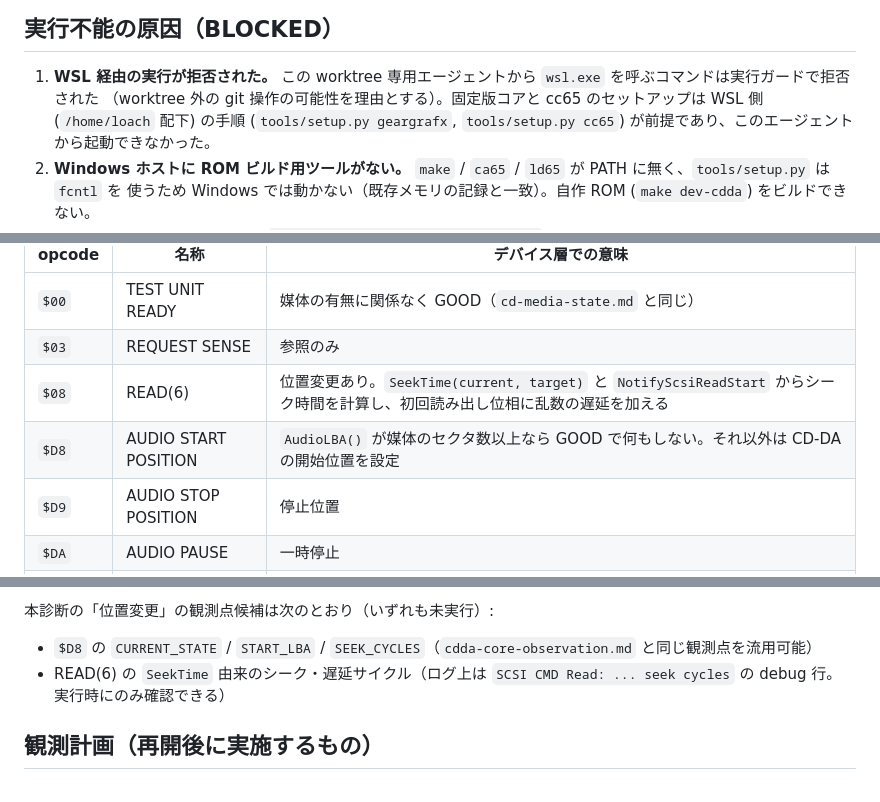
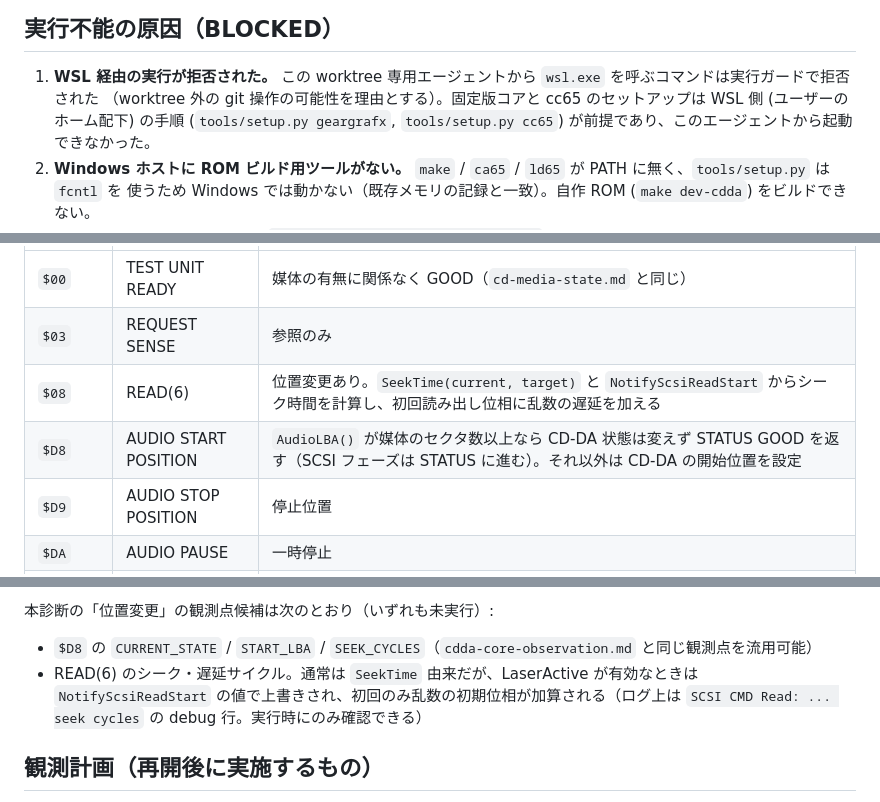
Before and after one commit to mao2009/oss-pce-cd-bios, a Markdown page: docs/cdseek-device-observation.md, 3 parts joined by grey strips. Drawn GitHub-style.

Commit message:
docs: 独立レビュー指摘を反映しSCSI状態の記述を正確化 (#215)
- WSL のユーザー固有パスを除去
- 無効LBAの $D8 は CD-DA 状態を変えず STATUS GOOD を返す（SCSI フェーズは進む）と明記
- READ(6) のシーク計算に LaserActive による上書きを追記

検証: コード変更なし。固定版 b49ae82 のソース読解で各主張を再確認（未実行）。

Co-Authored-By: Claude Haiku 5.5 <noreply@anthropic.com>

```diff
--- a/docs/cdseek-device-observation.md
+++ b/docs/cdseek-device-observation.md
@@ -20,7 +20,7 @@ System Card API の意味とは別物である。
 ## 実行不能の原因（BLOCKED）
 
 1. **WSL 経由の実行が拒否された。** この worktree 専用エージェントから `wsl.exe` を呼ぶコマンドは実行ガードで拒否された
-   （worktree 外の git 操作の可能性を理由とする）。固定版コアと cc65 のセットアップは WSL 側 (`/home/loach` 配下) の手順
+   （worktree 外の git 操作の可能性を理由とする）。固定版コアと cc65 のセットアップは WSL 側 (ユーザーのホーム配下) の手順
    (`tools/setup.py geargrafx`, `tools/setup.py cc65`) が前提であり、このエージェントから起動できなかった。
 2. **Windows ホストに ROM ビルド用ツールがない。** `make` / `ca65` / `ld65` が PATH に無く、`tools/setup.py` は `fcntl` を
    使うため Windows では動かない（既存メモリの記録と一致）。自作 ROM (`make dev-cdda`) をビルドできない。
@@ -40,7 +40,7 @@ System Card API の意味とは別物である。
 | `$00` | TEST UNIT READY | 媒体の有無に関係なく GOOD（`cd-media-state.md` と同じ） |
 | `$03` | REQUEST SENSE | 参照のみ |
 | `$08` | READ(6) | 位置変更あり。`SeekTime(current, target)` と `NotifyScsiReadStart` からシーク時間を計算し、初回読み出し位相に乱数の遅延を加える |
-| `$D8` | AUDIO START POSITION | `AudioLBA()` が媒体のセクタ数以上なら GOOD で何もしない。それ以外は CD-DA の開始位置を設定 |
+| `$D8` | AUDIO START POSITION | `AudioLBA()` が媒体のセクタ数以上なら CD-DA 状態は変えず STATUS GOOD を返す（SCSI フェーズは STATUS に進む）。それ以外は CD-DA の開始位置を設定 |
 | `$D9` | AUDIO STOP POSITION | 停止位置 |
 | `$DA` | AUDIO PAUSE | 一時停止 |
 | `$DD` | READ SUBCODE Q | 絶対/相対 MSF の応答 |
@@ -53,7 +53,7 @@ SCSI コマンドではなく、READ(6) の内部計算と CD-DA の開始位置
 本診断の「位置変更」の観測点候補は次のとおり（いずれも未実行）:
 
 - `$D8` の `CURRENT_STATE` / `START_LBA` / `SEEK_CYCLES`（`cdda-core-observation.md` と同じ観測点を流用可能）
-- READ(6) の `SeekTime` 由来のシーク・遅延サイクル（ログ上は `SCSI CMD Read: ... seek cycles` の debug 行。実行時にのみ確認できる）
+- READ(6) のシーク・遅延サイクル。通常は `SeekTime` 由来だが、LaserActive が有効なときは `NotifyScsiReadStart` の値で上書きされ、初回のみ乱数の初期位相が加算される（ログ上は `SCSI CMD Read: ... seek cycles` の debug 行。実行時にのみ確認できる）
 
 ## 観測計画（再開後に実施するもの）
 
```
Also changed, not shown: other parts of docs/cdseek-device-observation.md (+2 -2 lines).
